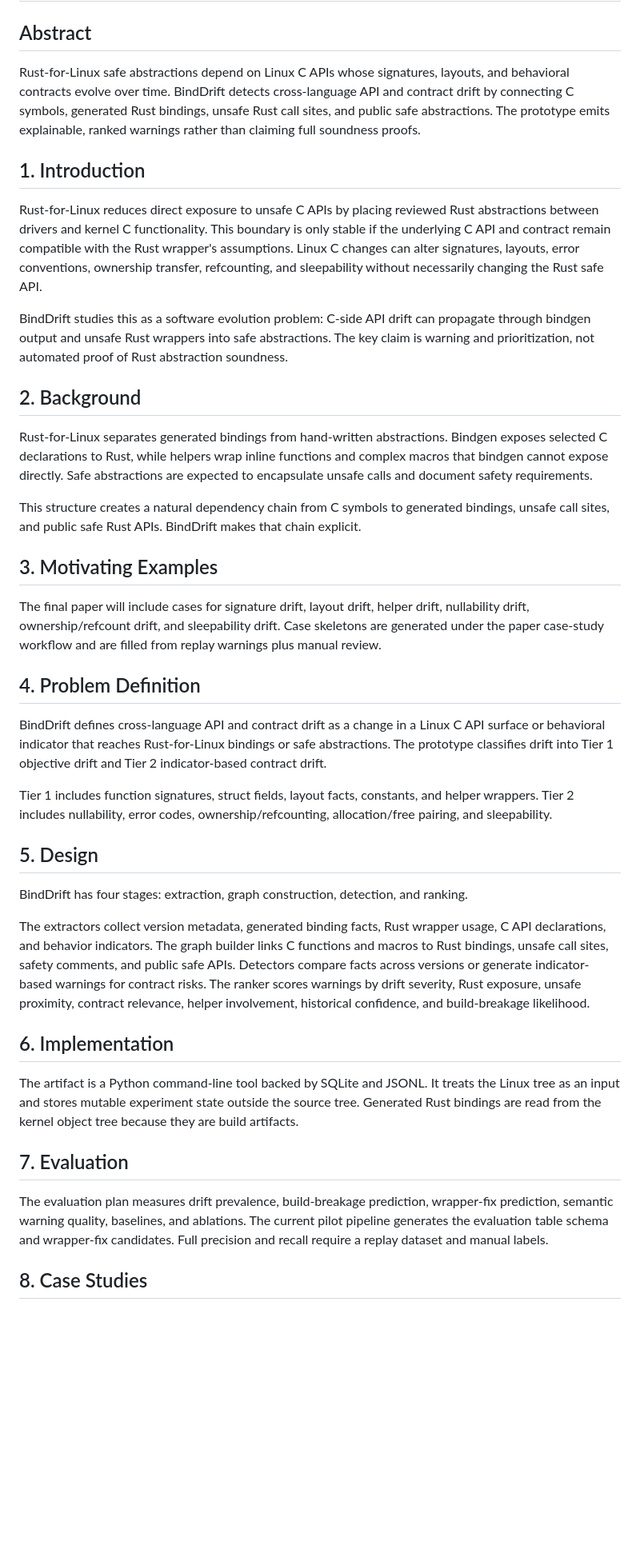
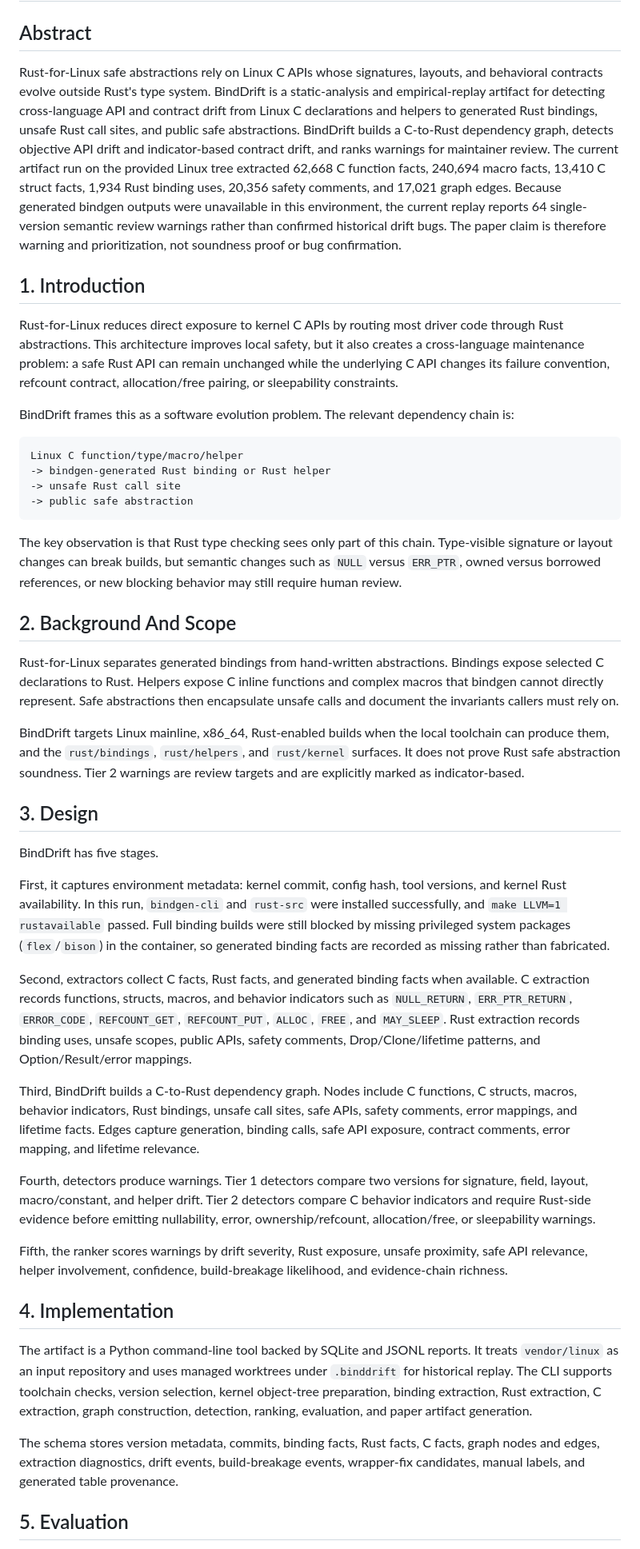
Before and after one commit to NayCheno/bind-drift, a Markdown page: paper/draft.md, the part around one of its changes. Shown at 80% size. GitHub-like rendering; blank space fills up the shorter version.

Commit message:
Step 14: complete measured paper draft

````diff
--- a/paper/draft.md
+++ b/paper/draft.md
@@ -2,43 +2,102 @@
 
 ## Abstract
 
-Rust-for-Linux safe abstractions depend on Linux C APIs whose signatures, layouts, and behavioral contracts evolve over time. BindDrift detects cross-language API and contract drift by connecting C symbols, generated Rust bindings, unsafe Rust call sites, and public safe abstractions. The prototype emits explainable, ranked warnings rather than claiming full soundness proofs.
+Rust-for-Linux safe abstractions rely on Linux C APIs whose signatures, layouts,
+and behavioral contracts evolve outside Rust's type system. BindDrift is a
+static-analysis and empirical-replay artifact for detecting cross-language API
+and contract drift from Linux C declarations and helpers to generated Rust
+bindings, unsafe Rust call sites, and public safe abstractions. BindDrift builds
+a C-to-Rust dependency graph, detects objective API drift and indicator-based
+contract drift, and ranks warnings for maintainer review. The current artifact
+run on the provided Linux tree extracted 62,668 C function facts, 240,694 macro
+facts, 13,410 C struct facts, 1,934 Rust binding uses, 20,356 safety comments,
+and 17,021 graph edges. Because generated bindgen outputs were unavailable in
+this environment, the current replay reports 64 single-version semantic review
+warnings rather than confirmed historical drift bugs. The paper claim is
+therefore warning and prioritization, not soundness proof or bug confirmation.
 
 ## 1. Introduction
 
-Rust-for-Linux reduces direct exposure to unsafe C APIs by placing reviewed Rust abstractions between drivers and kernel C functionality. This boundary is only stable if the underlying C API and contract remain compatible with the Rust wrapper's assumptions. Linux C changes can alter signatures, layouts, error conventions, ownership transfer, refcounting, and sleepability without necessarily changing the Rust safe API.
+Rust-for-Linux reduces direct exposure to kernel C APIs by routing most driver
+code through Rust abstractions. This architecture improves local safety, but it
+also creates a cross-language maintenance problem: a safe Rust API can remain
+unchanged while the underlying C API changes its failure convention, refcount
+contract, allocation/free pairing, or sleepability constraints.
 
-BindDrift studies this as a software evolution problem: C-side API drift can propagate through bindgen output and unsafe Rust wrappers into safe abstractions. The key claim is warning and prioritization, not automated proof of Rust abstraction soundness.
+BindDrift frames this as a software evolution problem. The relevant dependency
+chain is:
 
-## 2. Background
+```text
+Linux C function/type/macro/helper
+-> bindgen-generated Rust binding or Rust helper
+-> unsafe Rust call site
+-> public safe abstraction
+```
 
-Rust-for-Linux separates generated bindings from hand-written abstractions. Bindgen exposes selected C declarations to Rust, while helpers wrap inline functions and complex macros that bindgen cannot expose directly. Safe abstractions are expected to encapsulate unsafe calls and document safety requirements.
+The key observation is that Rust type checking sees only part of this chain.
+Type-visible signature or layout changes can break builds, but semantic changes
+such as `NULL` versus `ERR_PTR`, owned versus borrowed references, or new
+blocking behavior may still require human review.
 
-This structure creates a natural dependency chain from C symbols to generated bindings, unsafe call sites, and public safe Rust APIs. BindDrift makes that chain explicit.
+## 2. Background And Scope
 
-## 3. Motivating Examples
+Rust-for-Linux separates generated bindings from hand-written abstractions.
+Bindings expose selected C declarations to Rust. Helpers expose C inline
+functions and complex macros that bindgen cannot directly represent. Safe
+abstractions then encapsulate unsafe calls and document the invariants callers
+must rely on.
 
-The final paper will include cases for signature drift, layout drift, helper drift, nullability drift, ownership/refcount drift, and sleepability drift. Case skeletons are generated under the paper case-study workflow and are filled from replay warnings plus manual review.
+BindDrift targets Linux mainline, x86_64, Rust-enabled builds when the local
+toolchain can produce them, and the `rust/bindings`, `rust/helpers`, and
+`rust/kernel` surfaces. It does not prove Rust safe abstraction soundness. Tier
+2 warnings are review targets and are explicitly marked as indicator-based.
 
-## 4. Problem Definition
+## 3. Design
 
-BindDrift defines cross-language API and contract drift as a change in a Linux C API surface or behavioral indicator that reaches Rust-for-Linux bindings or safe abstractions. The prototype classifies drift into Tier 1 objective drift and Tier 2 indicator-based contract drift.
+BindDrift has five stages.
 
-Tier 1 includes function signatures, struct fields, layout facts, constants, and helper wrappers. Tier 2 includes nullability, error codes, ownership/refcounting, allocation/free pairing, and sleepability.
+First, it captures environment metadata: kernel commit, config hash, tool
+versions, and kernel Rust availability. In this run, `bindgen-cli` and
+`rust-src` were installed successfully, and `make LLVM=1 rustavailable` passed.
+Full binding builds were still blocked by missing privileged system packages
+(`flex`/`bison`) in the container, so generated binding facts are recorded as
+missing rather than fabricated.
 
-## 5. Design
+Second, extractors collect C facts, Rust facts, and generated binding facts when
+available. C extraction records functions, structs, macros, and behavior
+indicators such as `NULL_RETURN`, `ERR_PTR_RETURN`, `ERROR_CODE`,
+`REFCOUNT_GET`, `REFCOUNT_PUT`, `ALLOC`, `FREE`, and `MAY_SLEEP`. Rust
+extraction records binding uses, unsafe scopes, public APIs, safety comments,
+Drop/Clone/lifetime patterns, and Option/Result/error mappings.
 
-BindDrift has four stages: extraction, graph construction, detection, and ranking.
+Third, BindDrift builds a C-to-Rust dependency graph. Nodes include C functions,
+C structs, macros, behavior indicators, Rust bindings, unsafe call sites, safe
+APIs, safety comments, error mappings, and lifetime facts. Edges capture
+generation, binding calls, safe API exposure, contract comments, error mapping,
+and lifetime relevance.
 
-The extractors collect version metadata, generated binding facts, Rust wrapper usage, C API declarations, and behavior indicators. The graph builder links C functions and macros to Rust bindings, unsafe call sites, safety comments, and public safe APIs. Detectors compare facts across versions or generate indicator-based warnings for contract risks. The ranker scores warnings by drift severity, Rust exposure, unsafe proximity, contract relevance, helper involvement, historical confidence, and build-breakage likelihood.
+Fourth, detectors produce warnings. Tier 1 detectors compare two versions for
+signature, field, layout, macro/constant, and helper drift. Tier 2 detectors
+compare C behavior indicators and require Rust-side evidence before emitting
+nullability, error, ownership/refcount, allocation/free, or sleepability
+warnings.
 
-## 6. Implementation
+Fifth, the ranker scores warnings by drift severity, Rust exposure, unsafe
+proximity, safe API relevance, helper involvement, confidence, build-breakage
+likelihood, and evidence-chain richness.
 
-The artifact is a Python command-line tool backed by SQLite and JSONL. It treats the Linux tree as an input and stores mutable experiment state outside the source tree. Generated Rust bindings are read from the kernel object tree because they are build artifacts.
+## 4. Implementation
 
-## 7. Evaluation
+The artifact is a Python command-line tool backed by SQLite and JSONL reports.
+It treats `vendor/linux` as an input repository and uses managed worktrees under
+`.binddrift` for historical replay. The CLI supports toolchain checks, version
+selection, kernel object-tree preparation, binding extraction, Rust extraction,
+C extraction, graph construction, detection, ranking, evaluation, and paper
+artifact generation.
 
-The evaluation plan measures drift prevalence, build-breakage prediction, wrapper-fix prediction, semantic warning quality, baselines, and ablations. The current pilot pipeline generates the evaluation table schema and wrapper-fix candidates. Full precision and recall require a replay dataset and manual labels.
+The schema stores version metadata, commits, binding facts, Rust facts, C facts,
+graph nodes and edges, extraction diagnostics, drift events, build-breakage
+events, wrapper-fix candidates, manual labels, and generated table provenance.
 
-## 8. Case Studies
+## 5. Evaluation
 
````
Also changed, not shown: other parts of paper/draft.md (+69 -9 lines).
